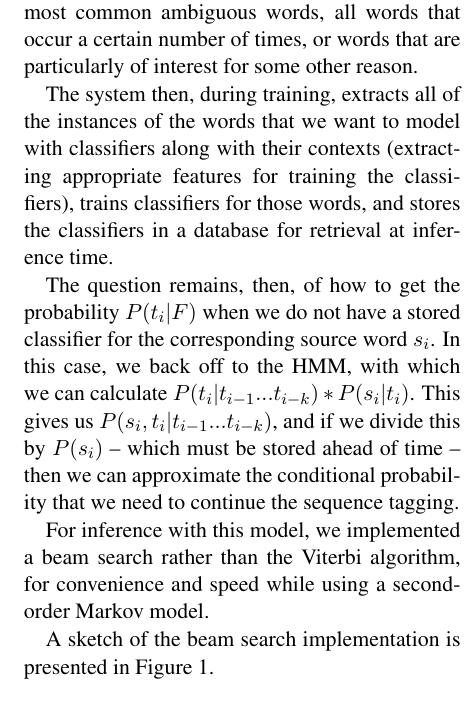
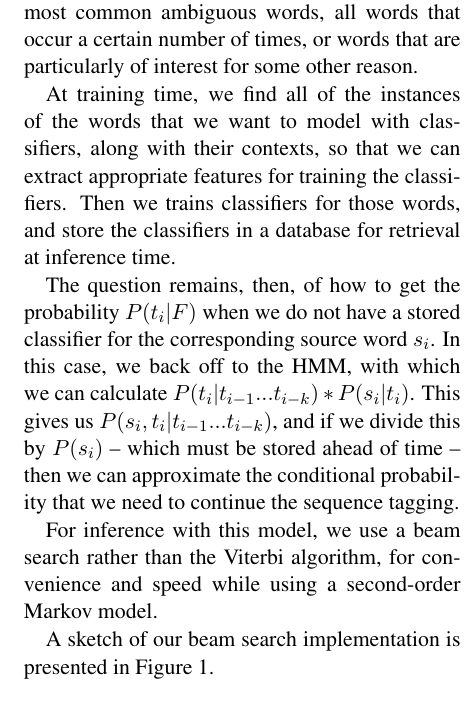
Before and after one commit to alexrudnick/chipa, a LaTeX paper (papers/hytra2013/hytra2013.tex): part of one column of page 3 of 7, cut so that both start at the same text. Compiled offline with pdfLaTeX.

Commit message:
some more editing

```diff
--- a/papers/hytra2013/hytra2013.tex
+++ b/papers/hytra2013/hytra2013.tex
@@ -197,10 +196,10 @@ example, the 100 most common ambiguous words, all words that occur a certain
 number of times, or words that are particularly of interest for some other
 reason.
 
-The system then, during training, extracts all of the instances of the words
-that we want to model with classifiers along with their contexts (extracting
-appropriate features for training the classifiers), trains classifiers for
-those words, and stores the classifiers in a database for retrieval at
+At training time, we find all of the instances of the words that we want to
+model with classifiers, along with their contexts, so that we can extract
+appropriate features for training the classifiers. Then we trains classifiers
+for those words, and store the classifiers in a database for retrieval at
 inference time.
 
 The question remains, then, of how to get the probability $P(t_i | F)$ when we
@@ -211,11 +210,10 @@ t_{i-1}...t_{i-k})$, and if we divide this by $P(s_i)$ -- which must be stored
 ahead of time -- then we can approximate the conditional probability that we
 need to continue the sequence tagging.
 
-For inference with this model, we implemented a beam search rather than the
-Viterbi algorithm, for convenience and speed while using a second-order Markov
-model.
+For inference with this model, we use a beam search rather than the Viterbi
+algorithm, for convenience and speed while using a second-order Markov model.
 
-A sketch of the beam search implementation is presented in Figure
+A sketch of our beam search implementation is presented in Figure
 \ref{fig:beamsearch}.
 
 \begin{figure*}
```
Also changed, not shown: papers/hytra2013/hytra2013.tex (15 more changed lines).
